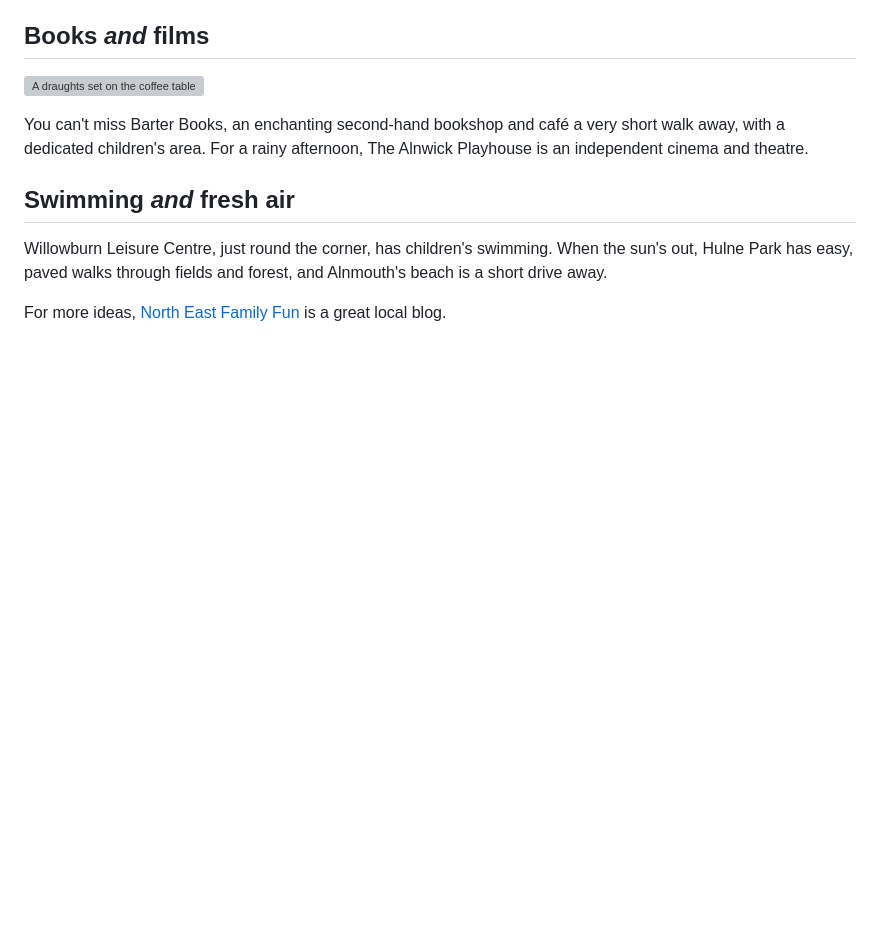
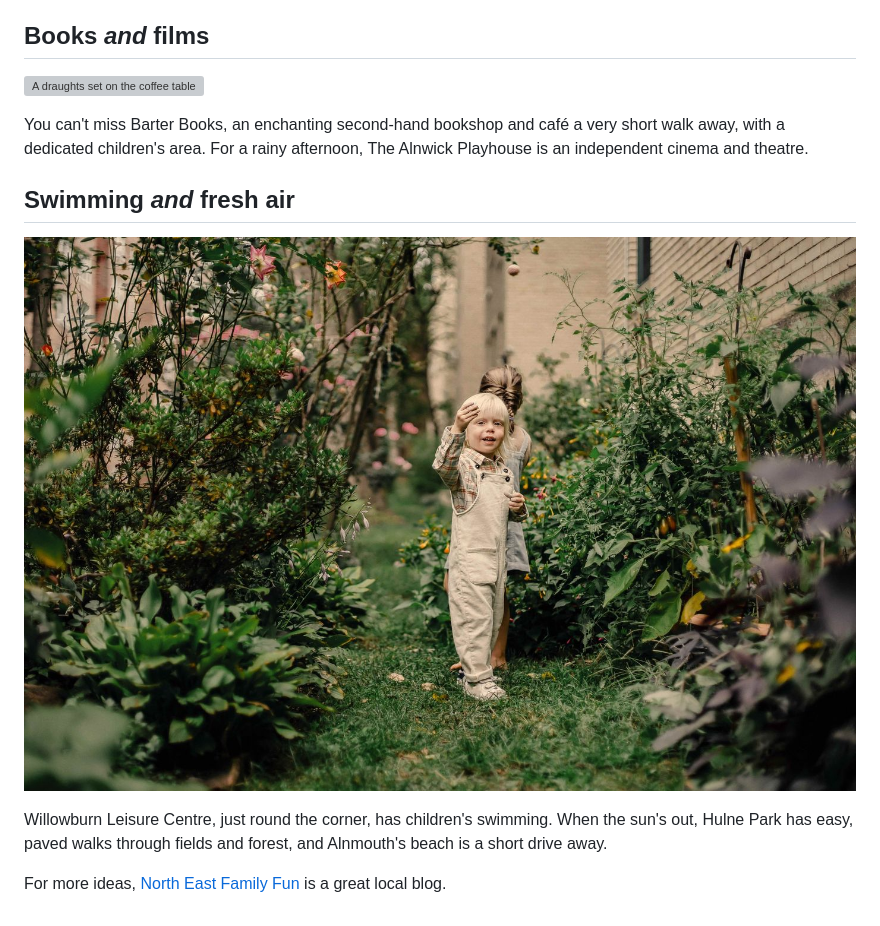
Before and after one commit to days4dreams/autumn, a Markdown page: content/guide/family-days-out.md, the part around the change. GitHub-like rendering; pictures changed too: images/guide/children-in-garden.jpg (added); blank space fills up the shorter version; grey boxes are pictures that could not be loaded.

Commit message:
Family days out: garden photo beside Swimming and fresh air
Co-Authored-By: Claude Opus 5.5 <noreply@anthropic.com>
Claude-Session: https://claude.ai/code/session_01AqWLvQGitSTwziCXjTzp1u

```diff
--- a/content/guide/family-days-out.md
+++ b/content/guide/family-days-out.md
@@ -24,6 +24,8 @@ You can't miss Barter Books, an enchanting second-hand bookshop and café a very
 
 ## Swimming *and* fresh air
 
+![Children exploring a garden path](/images/guide/children-in-garden.jpg)
+
 Willowburn Leisure Centre, just round the corner, has children's swimming. When the sun's out, Hulne Park has easy, paved walks through fields and forest, and Alnmouth's beach is a short drive away.
 
 For more ideas, [North East Family Fun](https://www.northeastfamilyfun.co.uk/search?q=ALNWICK) is a great local blog.
```
